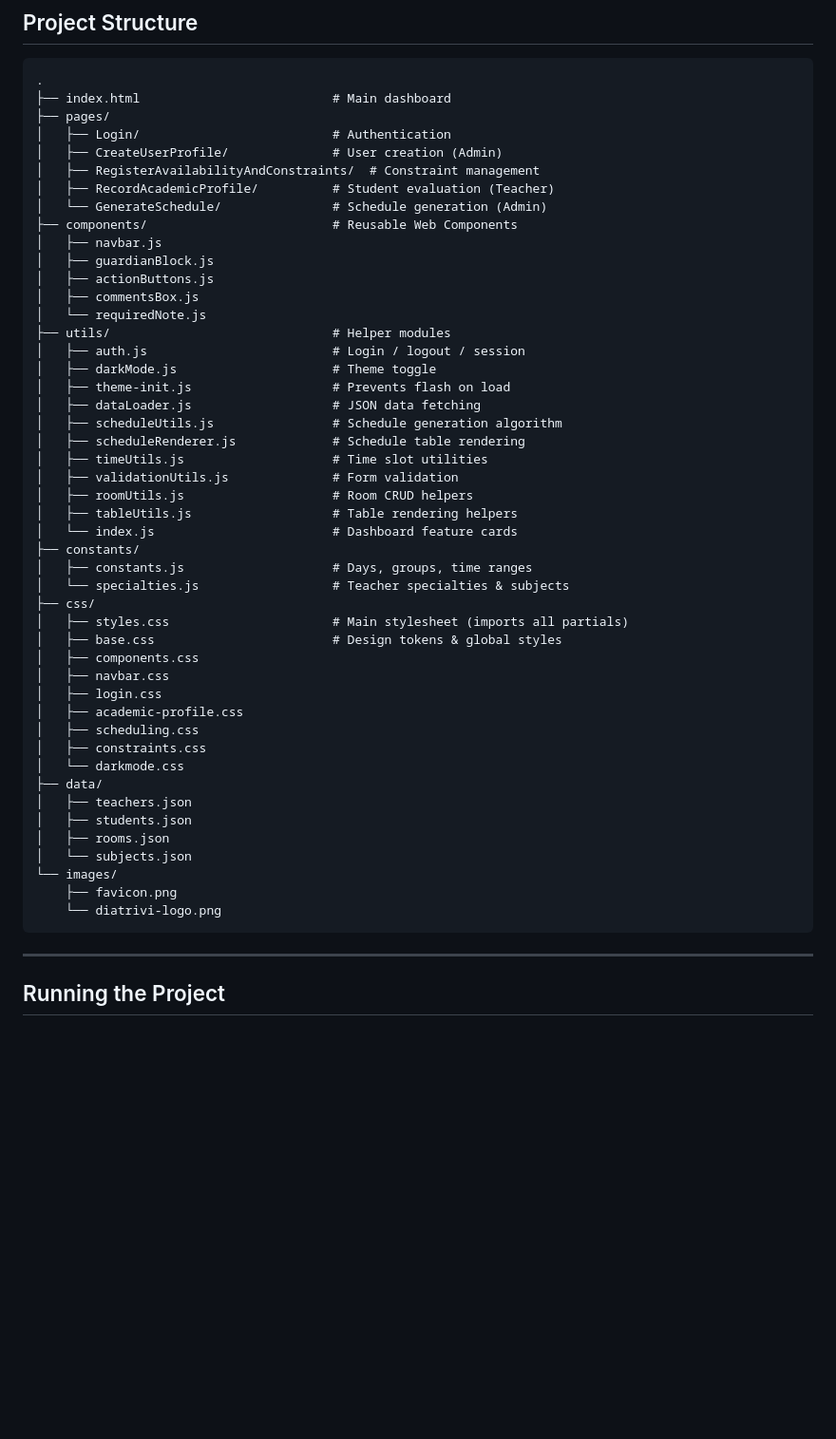
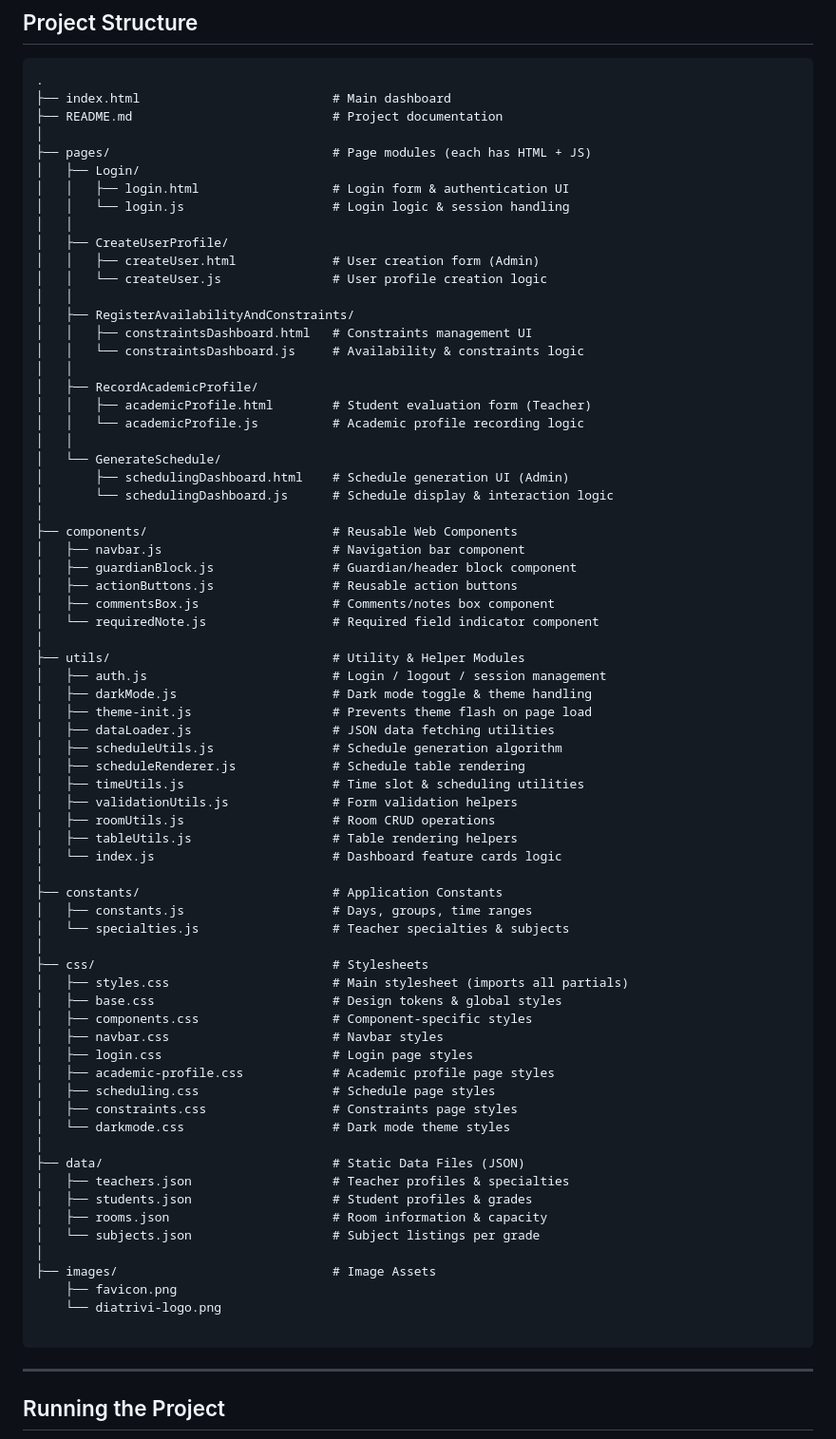
Before and after one commit to GeorgeAndreopoulos/Information-Systems-Analysis-Design---Part-3, a Markdown page: README.md, the part around the change. Shown at 95% size. Rendered like a GitHub page; blank space fills up the shorter version.

Commit message:
fix: project structure in README.md

````diff
--- a/README.md
+++ b/README.md
@@ -41,51 +41,74 @@ Three roles with different permissions:
 ```
 .
 ├── index.html                          # Main dashboard
-├── pages/
-│   ├── Login/                          # Authentication
-│   ├── CreateUserProfile/              # User creation (Admin)
-│   ├── RegisterAvailabilityAndConstraints/  # Constraint management
-│   ├── RecordAcademicProfile/          # Student evaluation (Teacher)
-│   └── GenerateSchedule/               # Schedule generation (Admin)
+├── README.md                           # Project documentation
+│
+├── pages/                              # Page modules (each has HTML + JS)
+│   ├── Login/
+│   │   ├── login.html                  # Login form & authentication UI
+│   │   └── login.js                    # Login logic & session handling
+│   │
+│   ├── CreateUserProfile/
+│   │   ├── createUser.html             # User creation form (Admin)
+│   │   └── createUser.js               # User profile creation logic
+│   │
+│   ├── RegisterAvailabilityAndConstraints/
+│   │   ├── constraintsDashboard.html   # Constraints management UI
+│   │   └── constraintsDashboard.js     # Availability & constraints logic
+│   │
+│   ├── RecordAcademicProfile/
+│   │   ├── academicProfile.html        # Student evaluation form (Teacher)
+│   │   └── academicProfile.js          # Academic profile recording logic
+│   │
+│   └── GenerateSchedule/
+│       ├── schedulingDashboard.html    # Schedule generation UI (Admin)
+│       └── schedulingDashboard.js      # Schedule display & interaction logic
+│
 ├── components/                         # Reusable Web Components
-│   ├── navbar.js
-│   ├── guardianBlock.js
-│   ├── actionButtons.js
-│   ├── commentsBox.js
-│   └── requiredNote.js
-├── utils/                              # Helper modules
-│   ├── auth.js                         # Login / logout / session
-│   ├── darkMode.js                     # Theme toggle
-│   ├── theme-init.js                   # Prevents flash on load
-│   ├── dataLoader.js                   # JSON data fetching
+│   ├── navbar.js                       # Navigation bar component
+│   ├── guardianBlock.js                # Guardian/header block component
+│   ├── actionButtons.js                # Reusable action buttons
+│   ├── commentsBox.js                  # Comments/notes box component
+│   └── requiredNote.js                 # Required field indicator component
+│
+├── utils/                              # Utility & Helper Modules
+│   ├── auth.js                         # Login / logout / session management
+│   ├── darkMode.js                     # Dark mode toggle & theme handling
+│   ├── theme-init.js                   # Prevents theme flash on page load
+│   ├── dataLoader.js                   # JSON data fetching utilities
 │   ├── scheduleUtils.js                # Schedule generation algorithm
 │   ├── scheduleRenderer.js             # Schedule table rendering
-│   ├── timeUtils.js                    # Time slot utilities
-│   ├── validationUtils.js              # Form validation
-│   ├── roomUtils.js                    # Room CRUD helpers
+│   ├── timeUtils.js                    # Time slot & scheduling utilities
+│   ├── validationUtils.js              # Form validation helpers
+│   ├── roomUtils.js                    # Room CRUD operations
 │   ├── tableUtils.js                   # Table rendering helpers
-│   └── index.js                        # Dashboard feature cards
-├── constants/
+│   └── index.js                        # Dashboard feature cards logic
+│
+├── constants/                          # Application Constants
 │   ├── constants.js                    # Days, groups, time ranges
 │   └── specialties.js                  # Teacher specialties & subjects
-├── css/
+│
+├── css/                                # Stylesheets
 │   ├── styles.css                      # Main stylesheet (imports all partials)
 │   ├── base.css                        # Design tokens & global styles
-│   ├── components.css
-│   ├── navbar.css
-│   ├── login.css
-│   ├── academic-profile.css
-│   ├── scheduling.css
-│   ├── constraints.css
-│   └── darkmode.css
-├── data/
-│   ├── teachers.json
-│   ├── students.json
-│   ├── rooms.json
-│   └── subjects.json
-└── images/
+│   ├── components.css                  # Component-specific styles
+│   ├── navbar.css                      # Navbar styles
+│   ├── login.css                       # Login page styles
+│   ├── academic-profile.css            # Academic profile page styles
+│   ├── scheduling.css                  # Schedule page styles
+│   ├── constraints.css                 # Constraints page styles
+│   └── darkmode.css                    # Dark mode theme styles
+│
+├── data/                               # Static Data Files (JSON)
+│   ├── teachers.json                   # Teacher profiles & specialties
+│   ├── students.json                   # Student profiles & grades
+│   ├── rooms.json                      # Room information & capacity
+│   └── subjects.json                   # Subject listings per grade
+│
+├── images/                             # Image Assets
     ├── favicon.png
     └── diatrivi-logo.png
+
 ```
 
 ---
````
